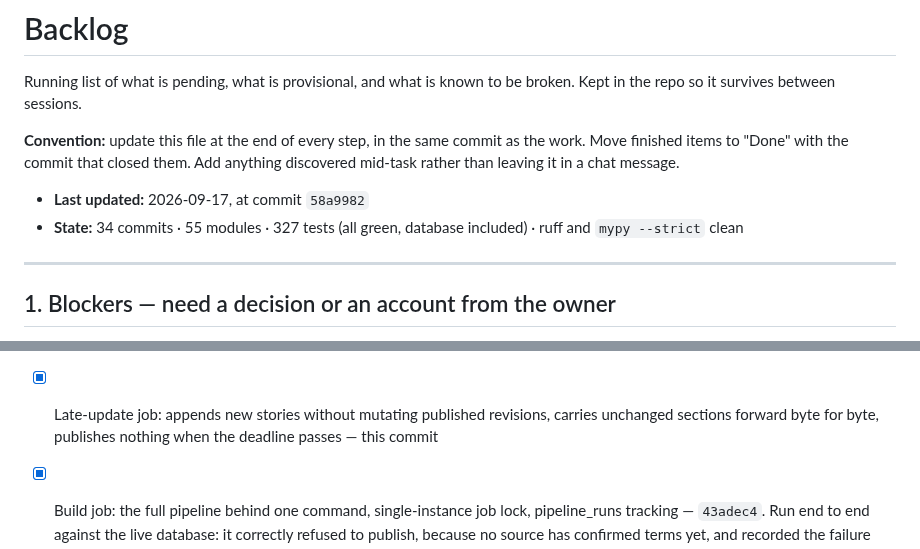
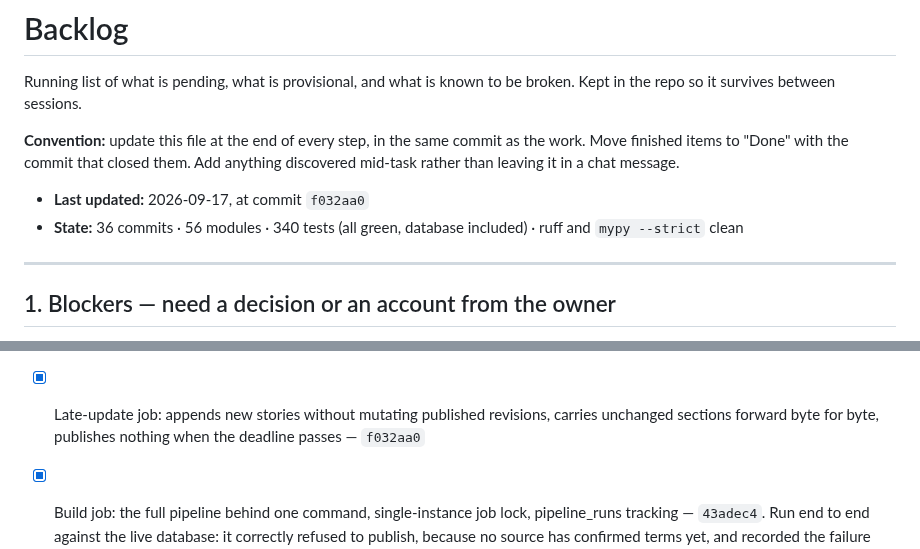
Before and after one commit to gurpreetmattu/the-morning-mosaic, a Markdown page: docs/BACKLOG.md, 2 parts joined by grey strips. Drawn GitHub-style.

Commit message:
Record the closing commit and refresh the backlog header
Co-Authored-By: Claude Opus 5 <noreply@anthropic.com>

```diff
--- a/docs/BACKLOG.md
+++ b/docs/BACKLOG.md
@@ -7,8 +7,8 @@ broken. Kept in the repo so it survives between sessions.
 as the work. Move finished items to "Done" with the commit that closed them.
 Add anything discovered mid-task rather than leaving it in a chat message.
 
-- **Last updated:** 2026-09-17, at commit `58a9982`
-- **State:** 34 commits · 55 modules · 327 tests (all green, database included) ·
+- **Last updated:** 2026-09-17, at commit `f032aa0`
+- **State:** 36 commits · 56 modules · 340 tests (all green, database included) ·
   ruff and `mypy --strict` clean
 
 ---
@@ -244,7 +244,7 @@ Add anything discovered mid-task rather than leaving it in a chat message.
       sending itself is down — `58a9982`
 - [x] Late-update job: appends new stories without mutating published
       revisions, carries unchanged sections forward byte for byte, publishes
-      nothing when the deadline passes — this commit
+      nothing when the deadline passes — `f032aa0`
 - [x] Build job: the full pipeline behind one command, single-instance job
       lock, pipeline_runs tracking — `43adec4`. Run end to end against the
       live database: it correctly refused to publish, because no source has
```
